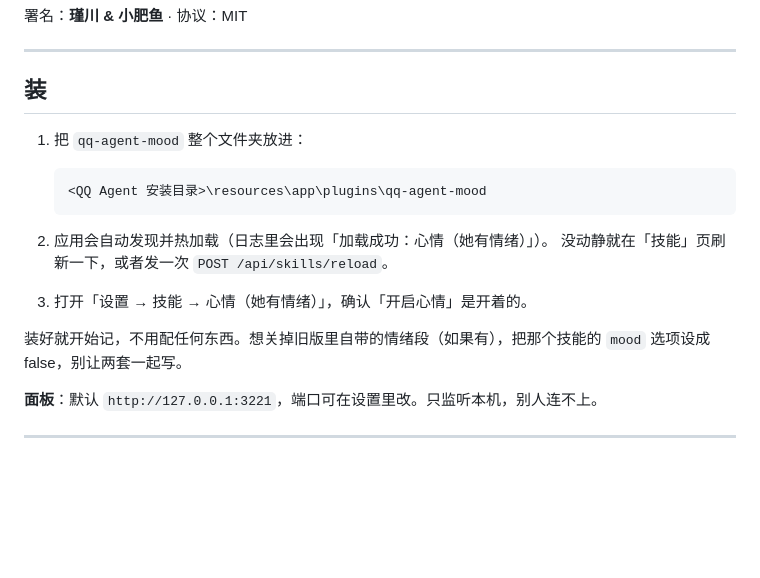
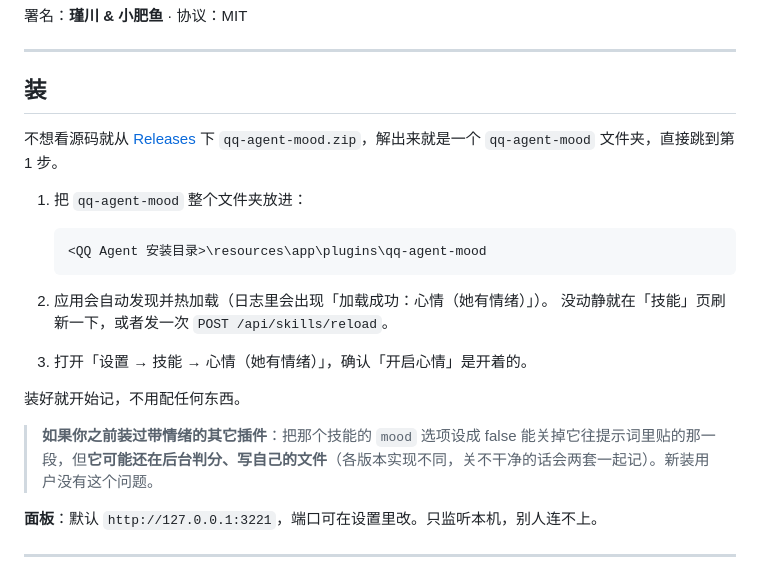
Before and after one commit to Jinchuan114/qq-agent-mood, a Markdown page: README.md, the part around the change. Rendered like a GitHub page; blank space fills up the shorter version.

Commit message:
README：补 release 下载入口，写清旧插件关不干净的情况

````diff
--- a/README.md
+++ b/README.md
@@ -13,6 +13,8 @@
 
 ## 装
 
+不想看源码就从 [Releases](https://github.com/Jinchuan114/qq-agent-mood/releases) 下 `qq-agent-mood.zip`，解出来就是一个 `qq-agent-mood` 文件夹，直接跳到第 1 步。
+
 1. 把 `qq-agent-mood` 整个文件夹放进：
 
    ```
@@ -23,7 +25,9 @@
    没动静就在「技能」页刷新一下，或者发一次 `POST /api/skills/reload`。
 3. 打开「设置 → 技能 → 心情（她有情绪）」，确认「开启心情」是开着的。
 
-装好就开始记，不用配任何东西。想关掉旧版里自带的情绪段（如果有），把那个技能的 `mood` 选项设成 false，别让两套一起写。
+装好就开始记，不用配任何东西。
+
+> **如果你之前装过带情绪的其它插件**：把那个技能的 `mood` 选项设成 false 能关掉它往提示词里贴的那一段，但**它可能还在后台判分、写自己的文件**（各版本实现不同，关不干净的话会两套一起记）。新装用户没有这个问题。
 
 **面板**：默认 `http://127.0.0.1:3221`，端口可在设置里改。只监听本机，别人连不上。
 
````
